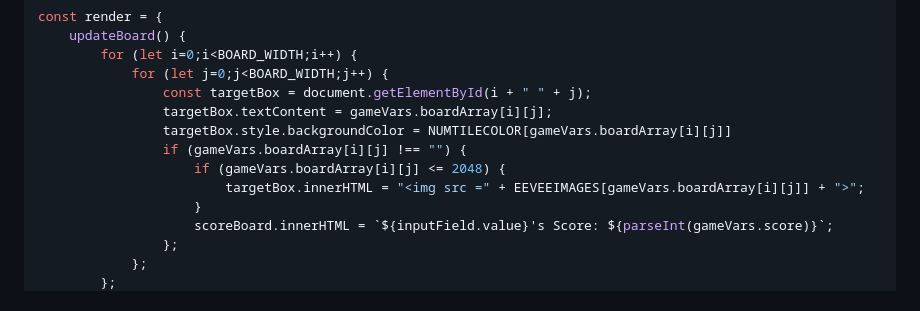
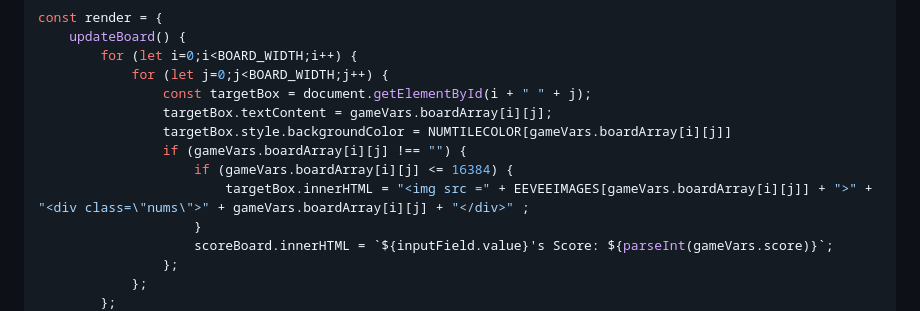
Before and after one commit to gregoryfoo95/Eeveelution, a Markdown page: README.md, the part around the change printed below. Drawn GitHub-style; folded sections open.

```diff
--- a/README.md
+++ b/README.md
@@ -114,8 +122,8 @@ const render = {
                 targetBox.textContent = gameVars.boardArray[i][j];
                 targetBox.style.backgroundColor = NUMTILECOLOR[gameVars.boardArray[i][j]]
                 if (gameVars.boardArray[i][j] !== "") {
-                    if (gameVars.boardArray[i][j] <= 2048) {
-                        targetBox.innerHTML = "<img src =" + EEVEEIMAGES[gameVars.boardArray[i][j]] + ">";
+                    if (gameVars.boardArray[i][j] <= 16384) {
+                        targetBox.innerHTML = "<img src =" + EEVEEIMAGES[gameVars.boardArray[i][j]] + ">" + "<div class=\"nums\">" + gameVars.boardArray[i][j] + "</div>" ;
                     }
                     scoreBoard.innerHTML = `${inputField.value}'s Score: ${parseInt(gameVars.score)}`;
                 };
```
Also changed, not shown: other parts of README.md (+9 -1 lines).
